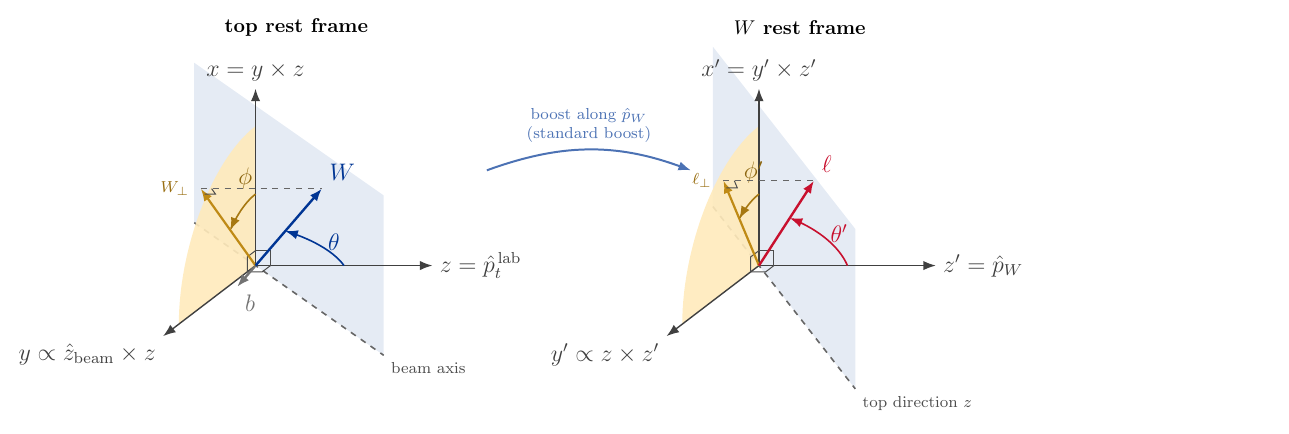
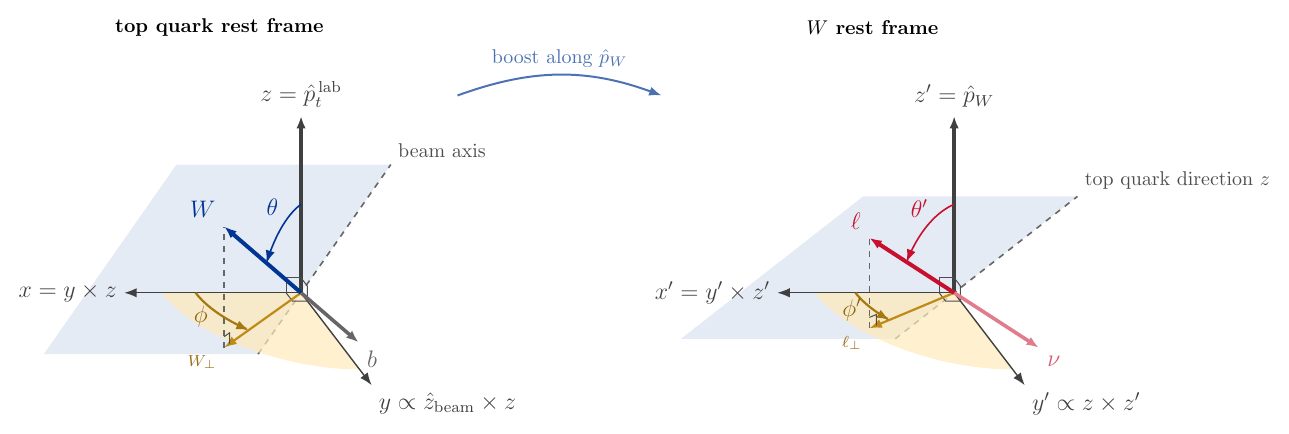
Before and after one commit to tmhong/equiprobable, a LaTeX figure (figures/angle_diagram_slide.tex): the whole page. Compiled offline with pdfLaTeX.

Commit message:
Slide angle diagram: z vertical, larger phi arcs, add neutrino, full-length b
- Rotate the view 90 deg so z (top / W direction) points up
- Enlarge the phi and phi' arcs and move their labels outward
- Extend the blue x-z plane so its edge no longer crosses W / ell
- Draw b back-to-back with W at 3/4 of its length; add nu back-to-back with ell

Co-Authored-By: Claude Opus 5.5 <noreply@anthropic.com>

```diff
--- a/figures/angle_diagram_slide.tex
+++ b/figures/angle_diagram_slide.tex
@@ -3,49 +3,50 @@
 \usetikzlibrary{arrows.meta}
 \definecolor{royal}{HTML}{003594}\definecolor{gold}{HTML}{FFB81C}\definecolor{lep}{HTML}{C8102E}
 \begin{document}
-\begin{tikzpicture}[x={(0.0cm,1.0cm)}, y={(-0.55cm,-0.42cm)}, z={(1.0cm,0.0cm)}, font=\large, >={Latex[length=2.2mm]}, scale=1.2]
+\begin{tikzpicture}[x={(-1.0cm,0.0cm)}, y={(0.42cm,-0.55cm)}, z={(0.0cm,1.0cm)}, font=\large, >={Latex[length=2.2mm]}, scale=1.2]
 \tikzset{vec/.style={->, line width=1.2pt}, axis/.style={->, line width=0.7pt, black!75}, arc/.style={->, line width=0.8pt}, ra/.style={line width=0.5pt, black!70}}
 \begin{scope}[shift={(0,0)}]
-\fill[royal!10] (0.6309,-0.0000,-0.9011) -- (-1.3192,0.0000,1.8840) -- (1.0308,0.0000,1.8840) -- (2.9809,0.0000,-0.9011) -- cycle;
-\draw[dashed, black!60, line width=0.8pt] (0.6309,-0.0000,-0.9011) -- (-1.3192,0.0000,1.8840) node[anchor=north west, black!70, font=\footnotesize] {beam axis};
-\fill[gold!30, opacity=0.9] (0.0000,0.0000,0.0000) -- (2.0500,0.0000,0.0000) -- (2.0470,0.1110,0.0000) -- (2.0380,0.2216,0.0000) -- (2.0230,0.3317,0.0000) -- (2.0021,0.4407,0.0000) -- (1.9753,0.5484,0.0000) -- (1.9427,0.6546,0.0000) -- (1.9044,0.7588,0.0000) -- (1.8605,0.8608,0.0000) -- (1.8112,0.9602,0.0000) -- (1.7566,1.0569,0.0000) -- (1.6968,1.1504,0.0000) -- (1.6320,1.2406,0.0000) -- (1.5624,1.3271,0.0000) -- (1.4883,1.4098,0.0000) -- (1.4098,1.4883,0.0000) -- (1.3271,1.5624,0.0000) -- (1.2406,1.6320,0.0000) -- (1.1504,1.6968,0.0000) -- (1.0569,1.7566,0.0000) -- (0.9602,1.8112,0.0000) -- (0.8608,1.8605,0.0000) -- (0.7588,1.9044,0.0000) -- (0.6546,1.9427,0.0000) -- (0.5484,1.9753,0.0000) -- (0.4407,2.0021,0.0000) -- (0.3317,2.0230,0.0000) -- (0.2216,2.0380,0.0000) -- (0.1110,2.0470,0.0000) -- (0.0000,2.0500,0.0000) -- cycle;
-\draw[axis] (0.0000,0.0000,0.0000) -- (2.6000,0.0000,0.0000) node[anchor=south] {$x=y\times z$};
-\draw[axis] (0.0000,0.0000,0.0000) -- (0.0000,2.4700,0.0000) node[anchor=north east] {$y\propto\hat z_\mathrm{beam}\times z$};
-\draw[axis] (0.0000,0.0000,0.0000) -- (0.0000,0.0000,2.6000) node[anchor=west] {$z=\hat p_t^{\,\mathrm{lab}}$};
+\fill[royal!10] (0.6309,-0.0000,-0.9011) -- (-1.3192,0.0000,1.8840) -- (1.8308,0.0000,1.8840) -- (3.7809,0.0000,-0.9011) -- cycle;
+\draw[dashed, black!60, line width=0.8pt] (0.6309,-0.0000,-0.9011) -- (-1.3192,0.0000,1.8840) node[anchor=south west, black!70, font=\normalsize] {beam axis};
+\fill[gold!30, opacity=0.7] (0.0000,0.0000,0.0000) -- (2.0500,0.0000,0.0000) -- (2.0470,0.1110,0.0000) -- (2.0380,0.2216,0.0000) -- (2.0230,0.3317,0.0000) -- (2.0021,0.4407,0.0000) -- (1.9753,0.5484,0.0000) -- (1.9427,0.6546,0.0000) -- (1.9044,0.7588,0.0000) -- (1.8605,0.8608,0.0000) -- (1.8112,0.9602,0.0000) -- (1.7566,1.0569,0.0000) -- (1.6968,1.1504,0.0000) -- (1.6320,1.2406,0.0000) -- (1.5624,1.3271,0.0000) -- (1.4883,1.4098,0.0000) -- (1.4098,1.4883,0.0000) -- (1.3271,1.5624,0.0000) -- (1.2406,1.6320,0.0000) -- (1.1504,1.6968,0.0000) -- (1.0569,1.7566,0.0000) -- (0.9602,1.8112,0.0000) -- (0.8608,1.8605,0.0000) -- (0.7588,1.9044,0.0000) -- (0.6546,1.9427,0.0000) -- (0.5484,1.9753,0.0000) -- (0.4407,2.0021,0.0000) -- (0.3317,2.0230,0.0000) -- (0.2216,2.0380,0.0000) -- (0.1110,2.0470,0.0000) -- (0.0000,2.0500,0.0000) -- cycle;
+\draw[axis] (0.0000,0.0000,0.0000) -- (2.6000,0.0000,0.0000) node[anchor=east] {$x=y\times z$};
+\draw[axis] (0.0000,0.0000,0.0000) -- (0.0000,2.4700,0.0000) node[anchor=north west] {$y\propto\hat z_\mathrm{beam}\times z$};
+\draw[axis, line width=2.0pt] (0.0000,0.0000,0.0000) -- (0.0000,0.0000,2.6000) node[anchor=south] {$z=\hat p_t^{\,\mathrm{lab}}$};
 \draw[ra] (0.2200,0.0000,0.0000) -- (0.2200,0.2200,0.0000) -- (0.0000,0.2200,0.0000);
 \draw[ra] (0.0000,0.2200,0.0000) -- (0.0000,0.2200,0.2200) -- (0.0000,0.0000,0.2200);
 \draw[ra] (0.0000,0.0000,0.2200) -- (0.2200,0.0000,0.2200) -- (0.2200,0.0000,0.0000);
-\draw[vec, black!55] (0.0000,0.0000,0.0000) -- (-0.4829,-0.4052,-0.4925) node[anchor=north west] {$b$};
-\draw[->, line width=1.1pt, gold!75!black] (0.0000,0.0000,0.0000) -- (1.7446,1.4639,0.0000) node[anchor=east, gold!60!black, font=\footnotesize, xshift=-2pt] {$W_\perp$};
+\draw[vec, black!60, line width=1.8pt] (0.0000,0.0000,0.0000) -- (-1.3084,-1.0979,-1.3345) node[anchor=north west] {$b$};
+\draw[->, line width=1.1pt, gold!75!black] (0.0000,0.0000,0.0000) -- (1.7446,1.4639,0.0000) node[anchor=north east, gold!60!black, font=\footnotesize] {$W_\perp$};
 \draw[dashed, line width=0.7pt, black!60] (1.7446,1.4639,0.0000) -- (1.7446,1.4639,1.7793);
 \draw[ra] (1.7446,1.4639,0.1600) -- (1.6220,1.3610,0.1600) -- (1.6220,1.3610,0.0000);
-\draw[vec, royal] (0.0000,0.0000,0.0000) -- (1.7446,1.4639,1.7793) node[anchor=south west] {$W$};
-\draw[arc, gold!65!black] (1.0500,0.0000,0.0000) -- (1.0497,0.0253,0.0000) -- (1.0488,0.0505,0.0000) -- (1.0473,0.0758,0.0000) -- (1.0451,0.1010,0.0000) -- (1.0424,0.1261,0.0000) -- (1.0391,0.1511,0.0000) -- (1.0351,0.1761,0.0000) -- (1.0306,0.2010,0.0000) -- (1.0255,0.2257,0.0000) -- (1.0197,0.2503,0.0000) -- (1.0134,0.2748,0.0000) -- (1.0065,0.2991,0.0000) -- (0.9990,0.3233,0.0000) -- (0.9909,0.3472,0.0000) -- (0.9823,0.3710,0.0000) -- (0.9731,0.3945,0.0000) -- (0.9633,0.4178,0.0000) -- (0.9530,0.4409,0.0000) -- (0.9421,0.4637,0.0000) -- (0.9306,0.4862,0.0000) -- (0.9187,0.5085,0.0000) -- (0.9062,0.5305,0.0000) -- (0.8931,0.5521,0.0000) -- (0.8796,0.5735,0.0000) -- (0.8655,0.5945,0.0000) -- (0.8510,0.6151,0.0000) -- (0.8359,0.6354,0.0000) -- (0.8204,0.6554,0.0000) -- (0.8043,0.6749,0.0000);
-\node[gold!55!black] at (1.5035,0.5472,0.1500) {$\phi$};
+\draw[vec, royal, line width=2pt] (0.0000,0.0000,0.0000) -- (1.7446,1.4639,1.7793) node[anchor=south east] {$W$};
+\draw[arc, gold!65!black, line width=1.1pt] (1.5500,0.0000,0.0000) -- (1.5496,0.0373,0.0000) -- (1.5482,0.0746,0.0000) -- (1.5460,0.1118,0.0000) -- (1.5428,0.1490,0.0000) -- (1.5388,0.1861,0.0000) -- (1.5339,0.2231,0.0000) -- (1.5280,0.2600,0.0000) -- (1.5213,0.2967,0.0000) -- (1.5138,0.3332,0.0000) -- (1.5053,0.3695,0.0000) -- (1.4960,0.4057,0.0000) -- (1.4858,0.4416,0.0000) -- (1.4747,0.4772,0.0000) -- (1.4628,0.5126,0.0000) -- (1.4500,0.5476,0.0000) -- (1.4364,0.5824,0.0000) -- (1.4220,0.6168,0.0000) -- (1.4067,0.6508,0.0000) -- (1.3907,0.6845,0.0000) -- (1.3738,0.7178,0.0000) -- (1.3561,0.7506,0.0000) -- (1.3376,0.7831,0.0000) -- (1.3184,0.8150,0.0000) -- (1.2984,0.8465,0.0000) -- (1.2777,0.8775,0.0000) -- (1.2562,0.9080,0.0000) -- (1.2339,0.9380,0.0000) -- (1.2110,0.9675,0.0000) -- (1.1874,0.9963,0.0000);
+\node[gold!55!black] at (1.7384,0.6327,0.0000) {$\phi$};
 \draw[arc, royal] (0.0000,0.0000,1.3000) -- (0.0312,0.0261,1.2994) -- (0.0623,0.0523,1.2975) -- (0.0934,0.0783,1.2943) -- (0.1243,0.1043,1.2898) -- (0.1552,0.1302,1.2841) -- (0.1859,0.1560,1.2771) -- (0.2164,0.1816,1.2689) -- (0.2467,0.2070,1.2595) -- (0.2768,0.2323,1.2488) -- (0.3066,0.2573,1.2369) -- (0.3361,0.2820,1.2237) -- (0.3653,0.3065,1.2094) -- (0.3941,0.3307,1.1939) -- (0.4225,0.3545,1.1772) -- (0.4505,0.3780,1.1594) -- (0.4781,0.4012,1.1404) -- (0.5052,0.4239,1.1203) -- (0.5318,0.4462,1.0991) -- (0.5579,0.4681,1.0769) -- (0.5834,0.4895,1.0536) -- (0.6084,0.5105,1.0292) -- (0.6327,0.5309,1.0039) -- (0.6565,0.5509,0.9775) -- (0.6796,0.5703,0.9502) -- (0.7021,0.5891,0.9220) -- (0.7238,0.6074,0.8929) -- (0.7449,0.6250,0.8629) -- (0.7652,0.6421,0.8320) -- (0.7847,0.6585,0.8004);
-\node[royal] at (0.5205,0.4368,1.3931) {$\theta$};
+\node[royal] at (0.5205,0.4368-0.2,1.3931) {$\theta$};
 \end{scope}
-\node[font=\bfseries] at (3.5,0,0.6) {top rest frame};
-\begin{scope}[shift={(0,0,7.4)}]
-\fill[royal!10] (0.8668,-0.0000,-0.6772) -- (-1.8124,0.0000,1.4160) -- (0.5376,0.0000,1.4160) -- (3.2168,0.0000,-0.6772) -- cycle;
-\draw[dashed, black!60, line width=0.8pt] (0.8668,-0.0000,-0.6772) -- (-1.8124,0.0000,1.4160) node[anchor=north west, black!70, font=\footnotesize] {top direction $z$};
-\fill[gold!30, opacity=0.9] (0.0000,0.0000,0.0000) -- (2.0500,0.0000,0.0000) -- (2.0470,0.1110,0.0000) -- (2.0380,0.2216,0.0000) -- (2.0230,0.3317,0.0000) -- (2.0021,0.4407,0.0000) -- (1.9753,0.5484,0.0000) -- (1.9427,0.6546,0.0000) -- (1.9044,0.7588,0.0000) -- (1.8605,0.8608,0.0000) -- (1.8112,0.9602,0.0000) -- (1.7566,1.0569,0.0000) -- (1.6968,1.1504,0.0000) -- (1.6320,1.2406,0.0000) -- (1.5624,1.3271,0.0000) -- (1.4883,1.4098,0.0000) -- (1.4098,1.4883,0.0000) -- (1.3271,1.5624,0.0000) -- (1.2406,1.6320,0.0000) -- (1.1504,1.6968,0.0000) -- (1.0569,1.7566,0.0000) -- (0.9602,1.8112,0.0000) -- (0.8608,1.8605,0.0000) -- (0.7588,1.9044,0.0000) -- (0.6546,1.9427,0.0000) -- (0.5484,1.9753,0.0000) -- (0.4407,2.0021,0.0000) -- (0.3317,2.0230,0.0000) -- (0.2216,2.0380,0.0000) -- (0.1110,2.0470,0.0000) -- (0.0000,2.0500,0.0000) -- cycle;
-\draw[axis] (0.0000,0.0000,0.0000) -- (2.6000,0.0000,0.0000) node[anchor=south] {$x'=y'\times z'$};
-\draw[axis] (0.0000,0.0000,0.0000) -- (0.0000,2.4700,0.0000) node[anchor=north east] {$y'\propto z\times z'$};
-\draw[axis] (0.0000,0.0000,0.0000) -- (0.0000,0.0000,2.6000) node[anchor=west] {$z'=\hat p_W$};
+\node[font=\bfseries] at (-1.2cm,3.9cm) {top quark rest frame};
+\begin{scope}[shift={(9.6cm,0cm)}]
+\fill[royal!10] (0.8668,-0.0000,-0.6772) -- (-1.8124,0.0000,1.4160) -- (1.3376,0.0000,1.4160) -- (4.0168,0.0000,-0.6772) -- cycle;
+\draw[dashed, black!60, line width=0.8pt] (0.8668,-0.0000,-0.6772) -- (-1.8124,0.0000,1.4160) node[anchor=south west, black!70, font=\normalsize] {top quark direction $z$};
+\fill[gold!30, opacity=0.7] (0.0000,0.0000,0.0000) -- (2.0500,0.0000,0.0000) -- (2.0470,0.1110,0.0000) -- (2.0380,0.2216,0.0000) -- (2.0230,0.3317,0.0000) -- (2.0021,0.4407,0.0000) -- (1.9753,0.5484,0.0000) -- (1.9427,0.6546,0.0000) -- (1.9044,0.7588,0.0000) -- (1.8605,0.8608,0.0000) -- (1.8112,0.9602,0.0000) -- (1.7566,1.0569,0.0000) -- (1.6968,1.1504,0.0000) -- (1.6320,1.2406,0.0000) -- (1.5624,1.3271,0.0000) -- (1.4883,1.4098,0.0000) -- (1.4098,1.4883,0.0000) -- (1.3271,1.5624,0.0000) -- (1.2406,1.6320,0.0000) -- (1.1504,1.6968,0.0000) -- (1.0569,1.7566,0.0000) -- (0.9602,1.8112,0.0000) -- (0.8608,1.8605,0.0000) -- (0.7588,1.9044,0.0000) -- (0.6546,1.9427,0.0000) -- (0.5484,1.9753,0.0000) -- (0.4407,2.0021,0.0000) -- (0.3317,2.0230,0.0000) -- (0.2216,2.0380,0.0000) -- (0.1110,2.0470,0.0000) -- (0.0000,2.0500,0.0000) -- cycle;
+\draw[axis] (0.0000,0.0000,0.0000) -- (2.6000,0.0000,0.0000) node[anchor=east] {$x'=y'\times z'$};
+\draw[axis] (0.0000,0.0000,0.0000) -- (0.0000,2.4700,0.0000) node[anchor=north west] {$y'\propto z\times z'$};
+\draw[axis, line width=2.0pt] (0.0000,0.0000,0.0000) -- (0.0000,0.0000,2.6000) node[anchor=south] {$z'=\hat p_W$};
 \draw[ra] (0.2200,0.0000,0.0000) -- (0.2200,0.2200,0.0000) -- (0.0000,0.2200,0.0000);
 \draw[ra] (0.0000,0.2200,0.0000) -- (0.0000,0.2200,0.2200) -- (0.0000,0.0000,0.2200);
 \draw[ra] (0.0000,0.0000,0.2200) -- (0.2200,0.0000,0.2200) -- (0.2200,0.0000,0.0000);
-\draw[->, line width=1.1pt, gold!75!black] (0.0000,0.0000,0.0000) -- (1.6458,0.9502,0.0000) node[anchor=east, gold!60!black, font=\footnotesize, xshift=-2pt] {$\ell_\perp$};
+\draw[->, line width=1.1pt, gold!75!black] (0.0000,0.0000,0.0000) -- (1.6458,0.9502,0.0000) node[anchor=north east, gold!60!black, font=\footnotesize] {$\ell_\perp$};
 \draw[dashed, line width=0.7pt, black!60] (1.6458,0.9502,0.0000) -- (1.6458,0.9502,1.3307);
 \draw[ra] (1.6458,0.9502,0.1600) -- (1.5073,0.8702,0.1600) -- (1.5073,0.8702,0.0000);
-\draw[vec, lep] (0.0000,0.0000,0.0000) -- (1.6458,0.9502,1.3307) node[anchor=south west] {$\ell$};
-\draw[arc, gold!65!black] (1.0500,0.0000,0.0000) -- (1.0498,0.0190,0.0000) -- (1.0493,0.0379,0.0000) -- (1.0485,0.0568,0.0000) -- (1.0473,0.0758,0.0000) -- (1.0457,0.0947,0.0000) -- (1.0438,0.1135,0.0000) -- (1.0416,0.1324,0.0000) -- (1.0391,0.1511,0.0000) -- (1.0362,0.1699,0.0000) -- (1.0329,0.1886,0.0000) -- (1.0294,0.2072,0.0000) -- (1.0255,0.2257,0.0000) -- (1.0212,0.2442,0.0000) -- (1.0166,0.2626,0.0000) -- (1.0117,0.2809,0.0000) -- (1.0065,0.2991,0.0000) -- (1.0009,0.3172,0.0000) -- (0.9950,0.3353,0.0000) -- (0.9888,0.3532,0.0000) -- (0.9823,0.3710,0.0000) -- (0.9754,0.3886,0.0000) -- (0.9682,0.4062,0.0000) -- (0.9608,0.4236,0.0000) -- (0.9530,0.4409,0.0000) -- (0.9448,0.4580,0.0000) -- (0.9364,0.4750,0.0000) -- (0.9277,0.4918,0.0000) -- (0.9187,0.5085,0.0000) -- (0.9093,0.5250,0.0000);
-\node[gold!55!black] at (1.5455,0.4141,0.1500) {$\phi'$};
+\draw[vec, lep!55, line width=1.8pt] (0.0000,0.0000,0.0000) -- (-1.6458,-0.9502,-1.3307) node[anchor=north west, lep!70] {$\nu$};
+\draw[vec, lep, line width=2pt] (0.0000,0.0000,0.0000) -- (1.6458,0.9502,1.3307) node[anchor=south east] {$\ell$};
+\draw[arc, gold!65!black, line width=1.1pt] (1.4500,0.0000,0.0000) -- (1.4498,0.0262,0.0000) -- (1.4491,0.0523,0.0000) -- (1.4479,0.0785,0.0000) -- (1.4462,0.1046,0.0000) -- (1.4441,0.1307,0.0000) -- (1.4415,0.1568,0.0000) -- (1.4384,0.1828,0.0000) -- (1.4349,0.2087,0.0000) -- (1.4309,0.2346,0.0000) -- (1.4264,0.2604,0.0000) -- (1.4215,0.2861,0.0000) -- (1.4161,0.3117,0.0000) -- (1.4102,0.3372,0.0000) -- (1.4039,0.3626,0.0000) -- (1.3971,0.3879,0.0000) -- (1.3899,0.4131,0.0000) -- (1.3822,0.4381,0.0000) -- (1.3741,0.4630,0.0000) -- (1.3655,0.4877,0.0000) -- (1.3565,0.5123,0.0000) -- (1.3470,0.5367,0.0000) -- (1.3371,0.5609,0.0000) -- (1.3268,0.5850,0.0000) -- (1.3160,0.6088,0.0000) -- (1.3048,0.6325,0.0000) -- (1.2931,0.6560,0.0000) -- (1.2811,0.6792,0.0000) -- (1.2686,0.7022,0.0000) -- (1.2557,0.7250,0.0000);
+\node[gold!55!black] at (1.6904,0.4529,0.0000) {$\phi'$};
 \draw[arc, lep] (0.0000,0.0000,1.3000) -- (0.0373,0.0215,1.2993) -- (0.0745,0.0430,1.2972) -- (0.1116,0.0644,1.2936) -- (0.1486,0.0858,1.2886) -- (0.1855,0.1071,1.2822) -- (0.2221,0.1282,1.2744) -- (0.2585,0.1493,1.2653) -- (0.2947,0.1701,1.2547) -- (0.3305,0.1908,1.2427) -- (0.3659,0.2112,1.2294) -- (0.4009,0.2315,1.2148) -- (0.4355,0.2515,1.1988) -- (0.4696,0.2712,1.1815) -- (0.5033,0.2906,1.1629) -- (0.5363,0.3096,1.1430) -- (0.5688,0.3284,1.1219) -- (0.6006,0.3468,1.0996) -- (0.6318,0.3648,1.0760) -- (0.6623,0.3824,1.0513) -- (0.6921,0.3996,1.0254) -- (0.7211,0.4163,0.9984) -- (0.7493,0.4326,0.9703) -- (0.7767,0.4484,0.9411) -- (0.8032,0.4637,0.9109) -- (0.8289,0.4786,0.8797) -- (0.8537,0.4929,0.8475) -- (0.8775,0.5066,0.8145) -- (0.9004,0.5198,0.7805) -- (0.9222,0.5324,0.7456);
-\node[lep] at (0.6198,0.3579,1.3749) {$\theta'$};
+\node[lep] at (0.6198,0.3579-0.1,1.3749) {$\theta'$};
 \end{scope}
-\node[font=\bfseries] at (3.5,0,8.0) {$W$ rest frame};
-\draw[->, line width=1pt, royal!70, bend left=20] (1.4,0,3.4) to node[above, font=\footnotesize, align=center] {boost along $\hat p_W$\\(standard boost)} (1.4,0,6.4);
+\node[font=\bfseries] at (8.4cm,3.9cm) {$W$ rest frame};
+\draw[->, line width=1pt, royal!70, bend left=20] (2.3cm,2.9cm) to node[above, font=\normalsize, align=center] {boost along $\hat p_W$} (5.3cm,2.9cm);
 \end{tikzpicture}
 \end{document}
```
Also changed, not shown: figures/angle_diagram_slide.pdf.
